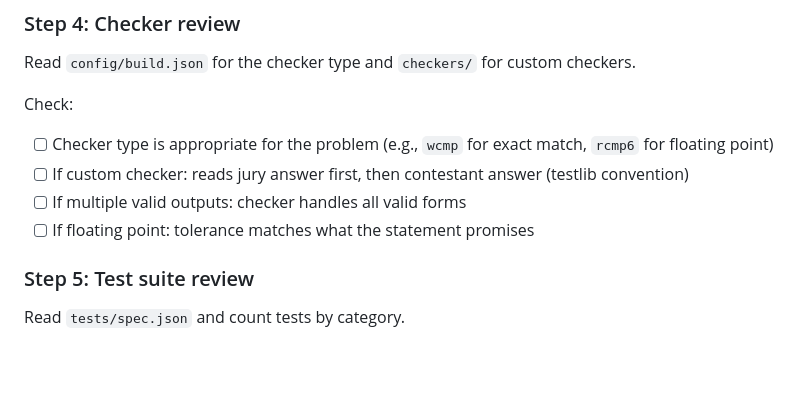
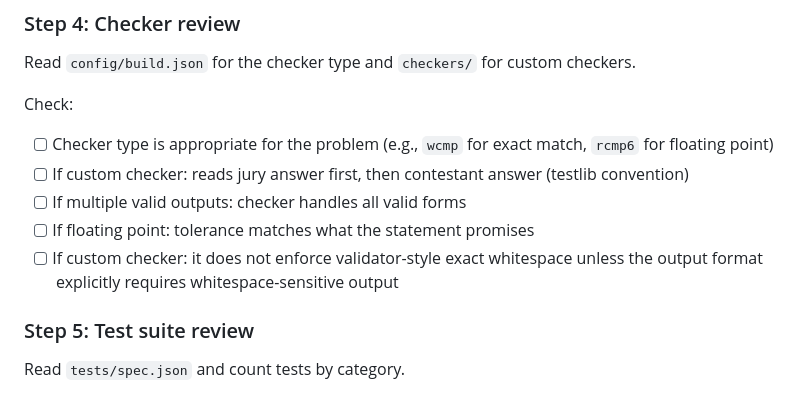
Before and after one commit to fstqwq/Polygon-Skills, a Markdown page: polygon-review/SKILL.md, the part around the change. Rendered like a GitHub page; blank space fills up the shorter version.

```diff
--- a/polygon-review/SKILL.md
+++ b/polygon-review/SKILL.md
@@ -55,6 +55,7 @@ Check:
 - [ ] If custom checker: reads jury answer first, then contestant answer (testlib convention)
 - [ ] If multiple valid outputs: checker handles all valid forms
 - [ ] If floating point: tolerance matches what the statement promises
+- [ ] If custom checker: it does not enforce validator-style exact whitespace unless the output format explicitly requires whitespace-sensitive output
 
 ### Step 5: Test suite review
 
```
Also changed, not shown: polygon-checker/SKILL.md (+4 -0 lines).
